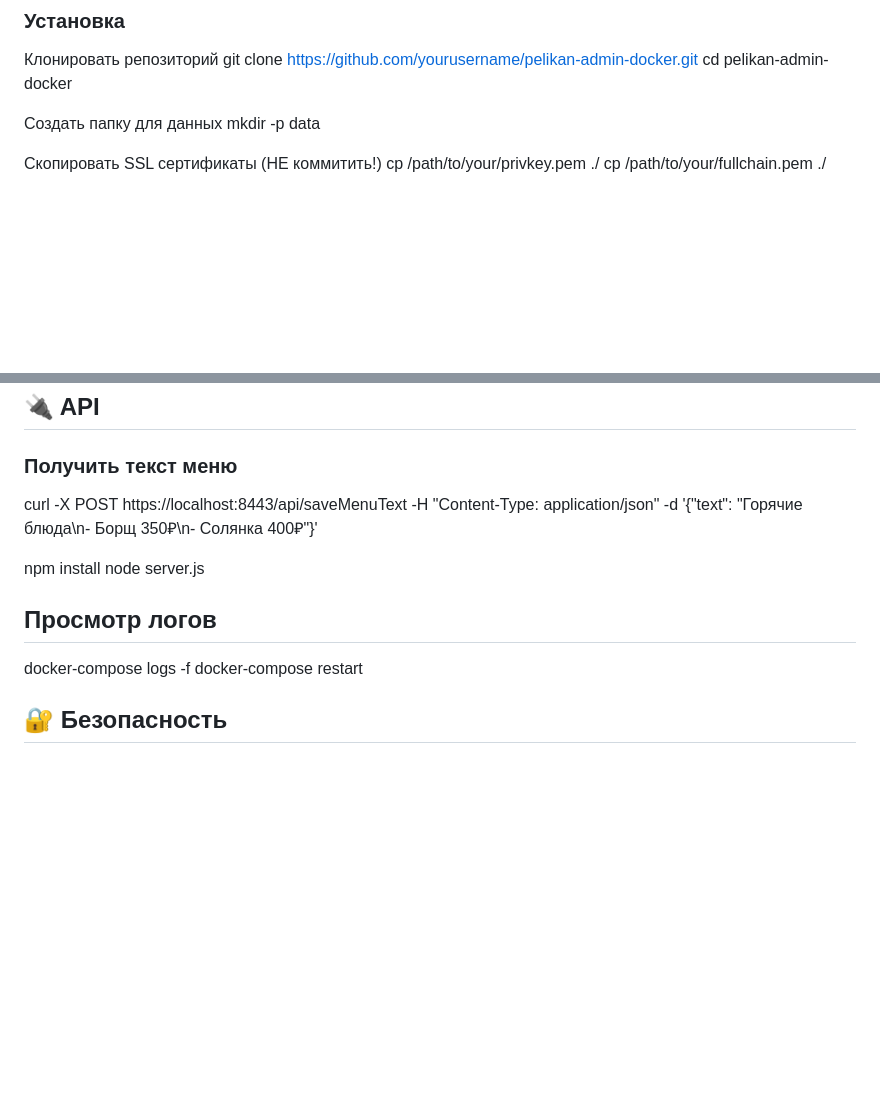
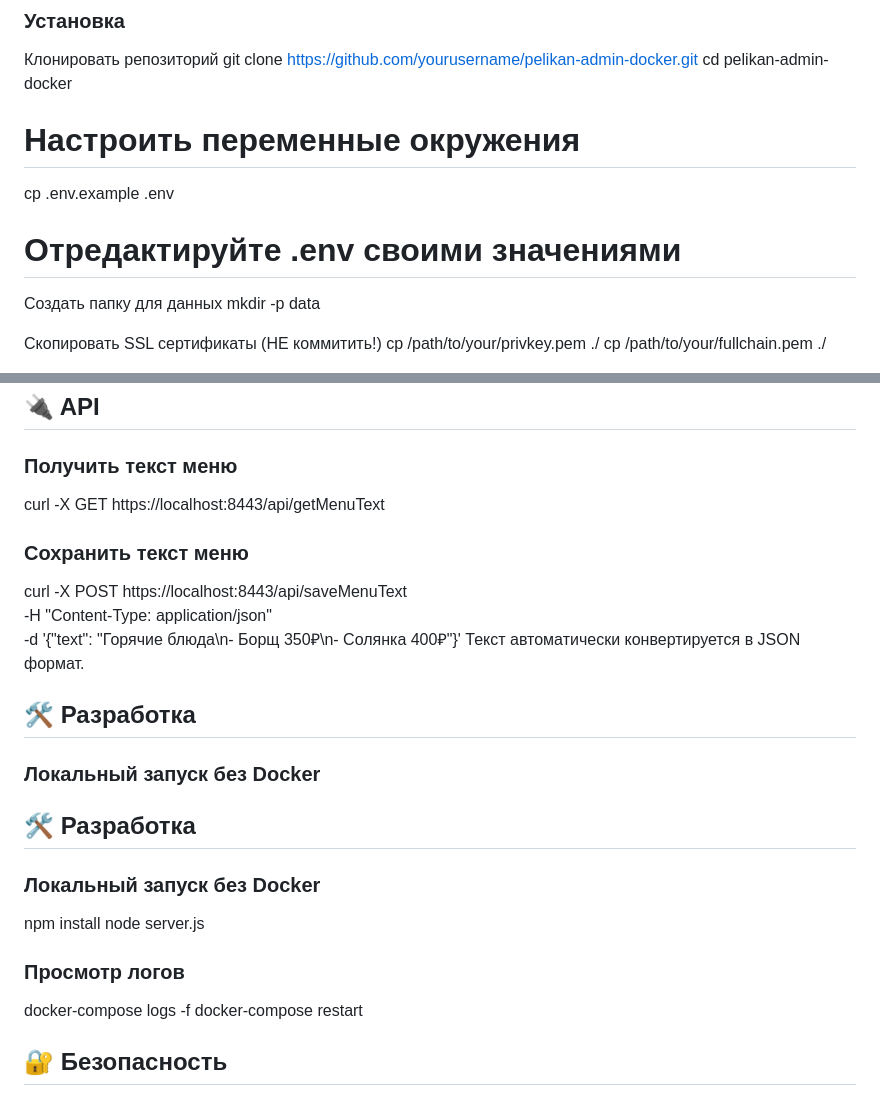
Before and after one commit to Andreyhiitola/pelikan-admin-docker, a Markdown page: README.md, 2 parts joined by grey strips. Rendered like a GitHub page; blank space fills up the shorter version.

Commit message:
New readme
Added instructions for setting up environment variables and saving menu text via API.

```diff
--- a/README.md
+++ b/README.md
@@ -31,6 +31,10 @@
 Клонировать репозиторий
 git clone https://github.com/yourusername/pelikan-admin-docker.git
 cd pelikan-admin-docker
+
+# Настроить переменные окружения
+cp .env.example .env
+# Отредактируйте .env своими значениями
 
 Создать папку для данных
 mkdir -p data
@@ -73,13 +77,27 @@ pelikan-admin-docker/
 ## 🔌 API
 
 ### Получить текст меню
-curl -X POST https://localhost:8443/api/saveMenuText
--H "Content-Type: application/json"
--d '{"text": "Горячие блюда\n- Борщ 350₽\n- Солянка 400₽"}'
+curl -X GET https://localhost:8443/api/getMenuText
 
+### Сохранить текст меню
+curl -X POST https://localhost:8443/api/saveMenuText \
+  -H "Content-Type: application/json" \
+  -d '{"text": "Горячие блюда\n- Борщ 350₽\n- Солянка 400₽"}'
+Текст автоматически конвертируется в JSON формат.
+
+## 🛠️ Разработка
+
+### Локальный запуск без Docker
+
+
+
+## 🛠️ Разработка
+
+### Локальный запуск без Docker
 npm install
 node server.js
-## Просмотр логов
+### Просмотр логов
+
 
 docker-compose logs -f
 docker-compose restart
```
